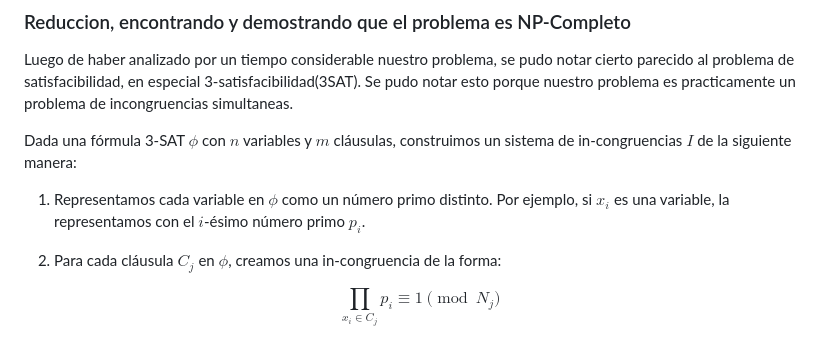
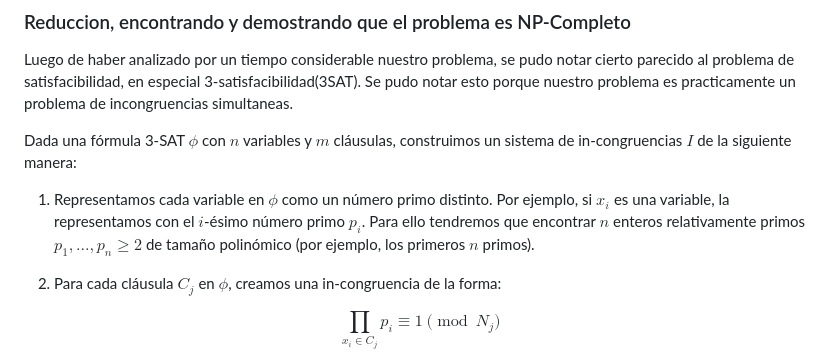
Before and after one commit to Krtucho/DAA, a Markdown page: README.md, the part around the change. Rendered like a GitHub page.

Commit message:
Todo se encuentra en el README.md

```diff
--- a/README.md
+++ b/README.md
@@ -134,7 +134,7 @@ Luego de haber analizado por un tiempo considerable nuestro problema, se pudo no
 
 Dada una fórmula 3-SAT $\phi$ con $n$ variables y $m$ cláusulas, construimos un sistema de in-congruencias $I$ de la siguiente manera:
 
-1. Representamos cada variable en $\phi$ como un número primo distinto. Por ejemplo, si $x_i$ es una variable, la representamos con el $i$-ésimo número primo $p_i$.
+1. Representamos cada variable en $\phi$ como un número primo distinto. Por ejemplo, si $x_i$ es una variable, la representamos con el $i$-ésimo número primo $p_i$. Para ello tendremos que encontrar $n$ enteros relativamente primos $p_{1},...,p_{n} \geq 2$ de tamaño polinómico (por ejemplo, los primeros $n$ primos).
 
 2. Para cada cláusula $C_j$ en $\phi$, creamos una in-congruencia de la forma:
 
```
